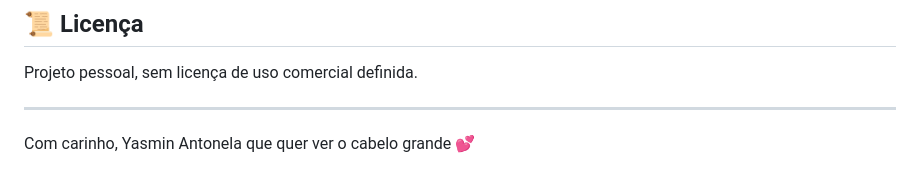
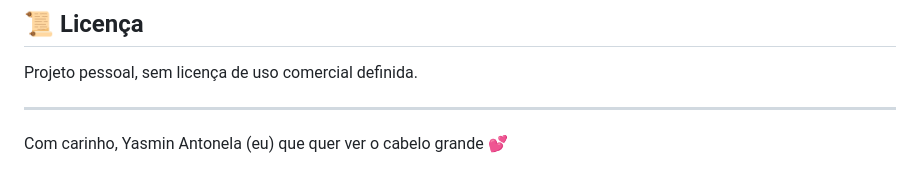
Before and after one commit to yasminantonelaa/Yasmin-Antonela-s-hair-growth, a Markdown page: README.md, the part around the change. GitHub-like rendering.

Commit message:
leve alteração no README.md kkkkk

```diff
--- a/README.md
+++ b/README.md
@@ -119,4 +119,4 @@ Projeto pessoal, sem licença de uso comercial definida.
 
 ---
 
-Com carinho, Yasmin Antonela que quer ver o cabelo grande 💕
+Com carinho, Yasmin Antonela (eu) que quer ver o cabelo grande 💕
```
